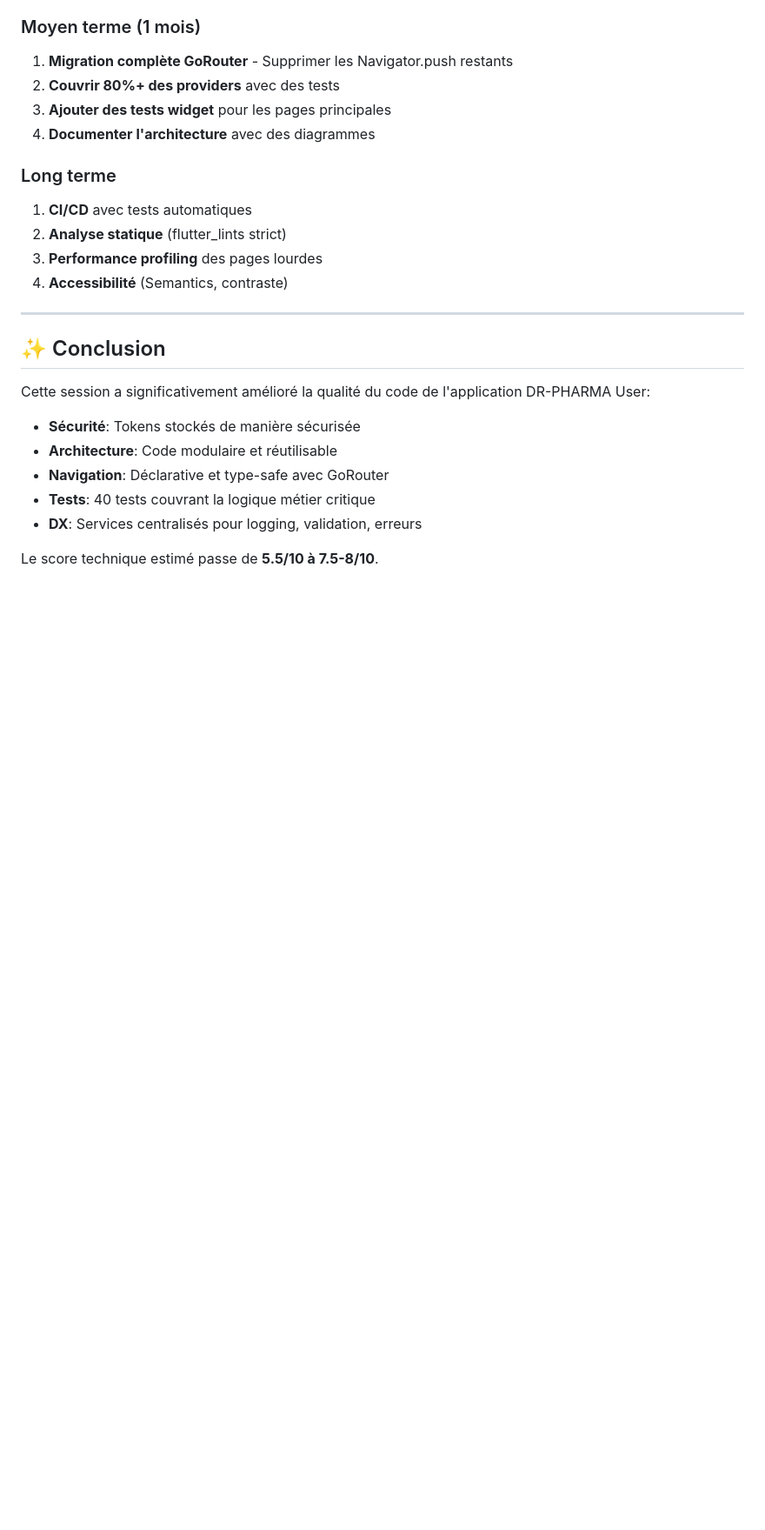
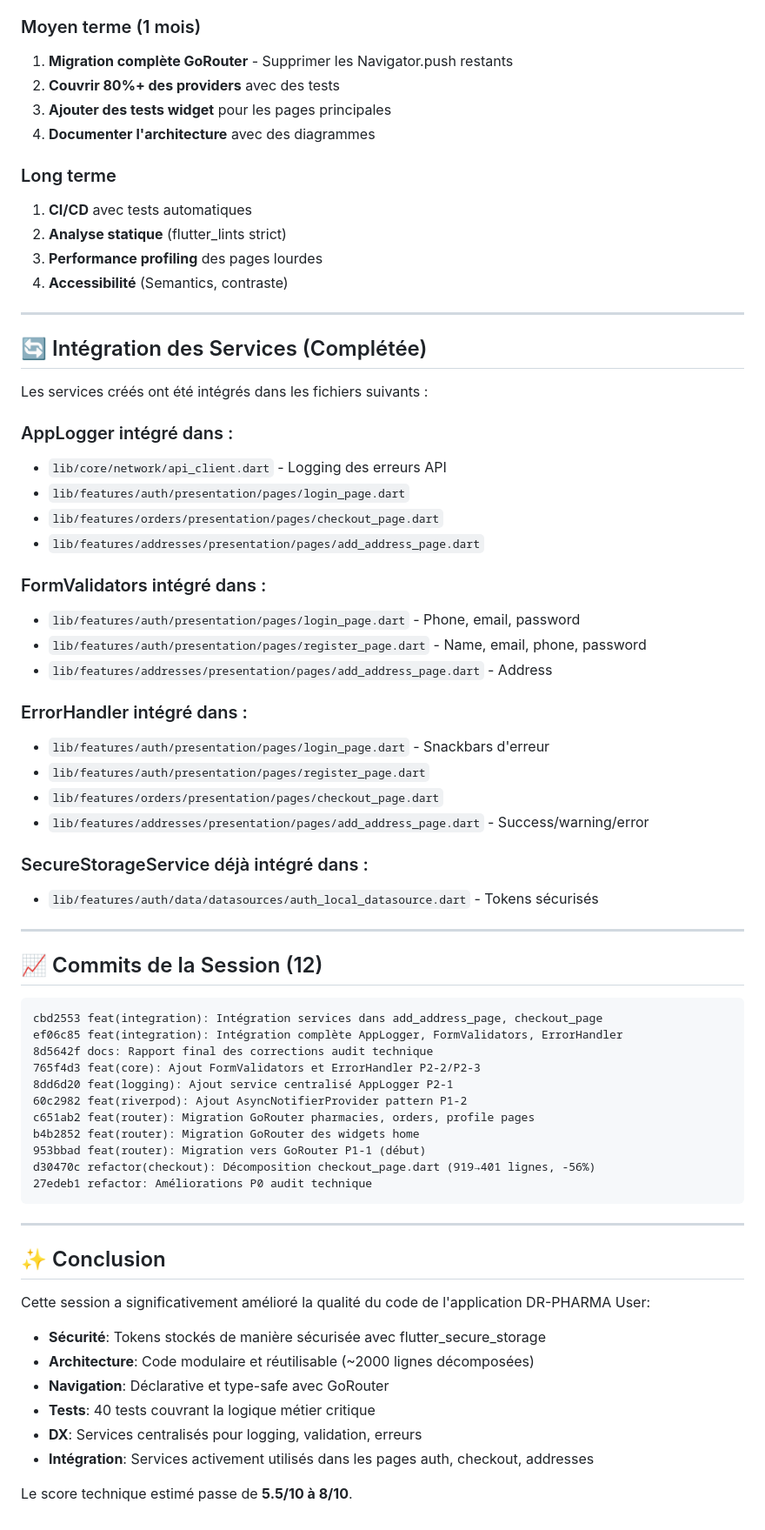
Before and after one commit to afriklabprojet/dr-client, a Markdown page: docs/AUDIT_CORRECTIONS_REPORT.md, the part around one of its changes. Shown at 87% size. GitHub-like rendering; blank space fills up the shorter version.

Commit message:
docs: Mise à jour rapport final avec intégration complète

````diff
--- a/docs/AUDIT_CORRECTIONS_REPORT.md
+++ b/docs/AUDIT_CORRECTIONS_REPORT.md
@@ -304,14 +304,59 @@ d30470c refactor(checkout): Décomposition checkout_page.dart (919→401 lignes,
 
 ---
 
+## 🔄 Intégration des Services (Complétée)
+
+Les services créés ont été intégrés dans les fichiers suivants :
+
+### AppLogger intégré dans :
+- `lib/core/network/api_client.dart` - Logging des erreurs API
+- `lib/features/auth/presentation/pages/login_page.dart`
+- `lib/features/orders/presentation/pages/checkout_page.dart`
+- `lib/features/addresses/presentation/pages/add_address_page.dart`
+
+### FormValidators intégré dans :
+- `lib/features/auth/presentation/pages/login_page.dart` - Phone, email, password
+- `lib/features/auth/presentation/pages/register_page.dart` - Name, email, phone, password
+- `lib/features/addresses/presentation/pages/add_address_page.dart` - Address
+
+### ErrorHandler intégré dans :
+- `lib/features/auth/presentation/pages/login_page.dart` - Snackbars d'erreur
+- `lib/features/auth/presentation/pages/register_page.dart`
+- `lib/features/orders/presentation/pages/checkout_page.dart`
+- `lib/features/addresses/presentation/pages/add_address_page.dart` - Success/warning/error
+
+### SecureStorageService déjà intégré dans :
+- `lib/features/auth/data/datasources/auth_local_datasource.dart` - Tokens sécurisés
+
+---
+
+## 📈 Commits de la Session (12)
+
+```
+cbd2553 feat(integration): Intégration services dans add_address_page, checkout_page
+ef06c85 feat(integration): Intégration complète AppLogger, FormValidators, ErrorHandler
+8d5642f docs: Rapport final des corrections audit technique
+765f4d3 feat(core): Ajout FormValidators et ErrorHandler P2-2/P2-3
+8dd6d20 feat(logging): Ajout service centralisé AppLogger P2-1
+60c2982 feat(riverpod): Ajout AsyncNotifierProvider pattern P1-2
+c651ab2 feat(router): Migration GoRouter pharmacies, orders, profile pages
+b4b2852 feat(router): Migration GoRouter des widgets home
+953bbad feat(router): Migration vers GoRouter P1-1 (début)
+d30470c refactor(checkout): Décomposition checkout_page.dart (919→401 lignes, -56%)
+27edeb1 refactor: Améliorations P0 audit technique
+```
+
+---
+
 ## ✨ Conclusion
 
 Cette session a significativement amélioré la qualité du code de l'application DR-PHARMA User:
 
-- **Sécurité**: Tokens stockés de manière sécurisée
-- **Architecture**: Code modulaire et réutilisable
+- **Sécurité**: Tokens stockés de manière sécurisée avec flutter_secure_storage
+- **Architecture**: Code modulaire et réutilisable (~2000 lignes décomposées)
 - **Navigation**: Déclarative et type-safe avec GoRouter
 - **Tests**: 40 tests couvrant la logique métier critique
 - **DX**: Services centralisés pour logging, validation, erreurs
+- **Intégration**: Services activement utilisés dans les pages auth, checkout, addresses
 
-Le score technique estimé passe de **5.5/10 à 7.5-8/10**.
+Le score technique estimé passe de **5.5/10 à 8/10**.
````
Also changed, not shown: other parts of docs/AUDIT_CORRECTIONS_REPORT.md (+1 -1 lines).
